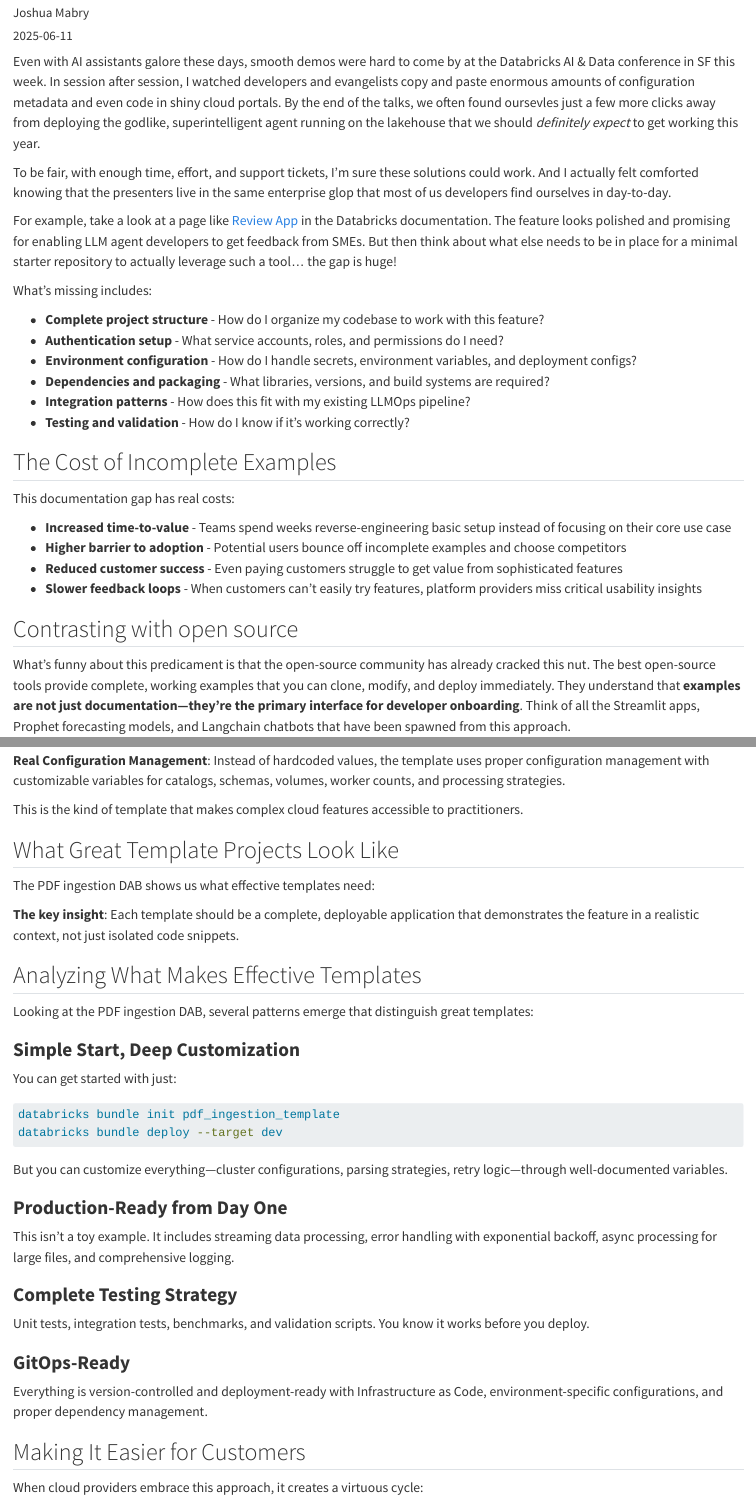
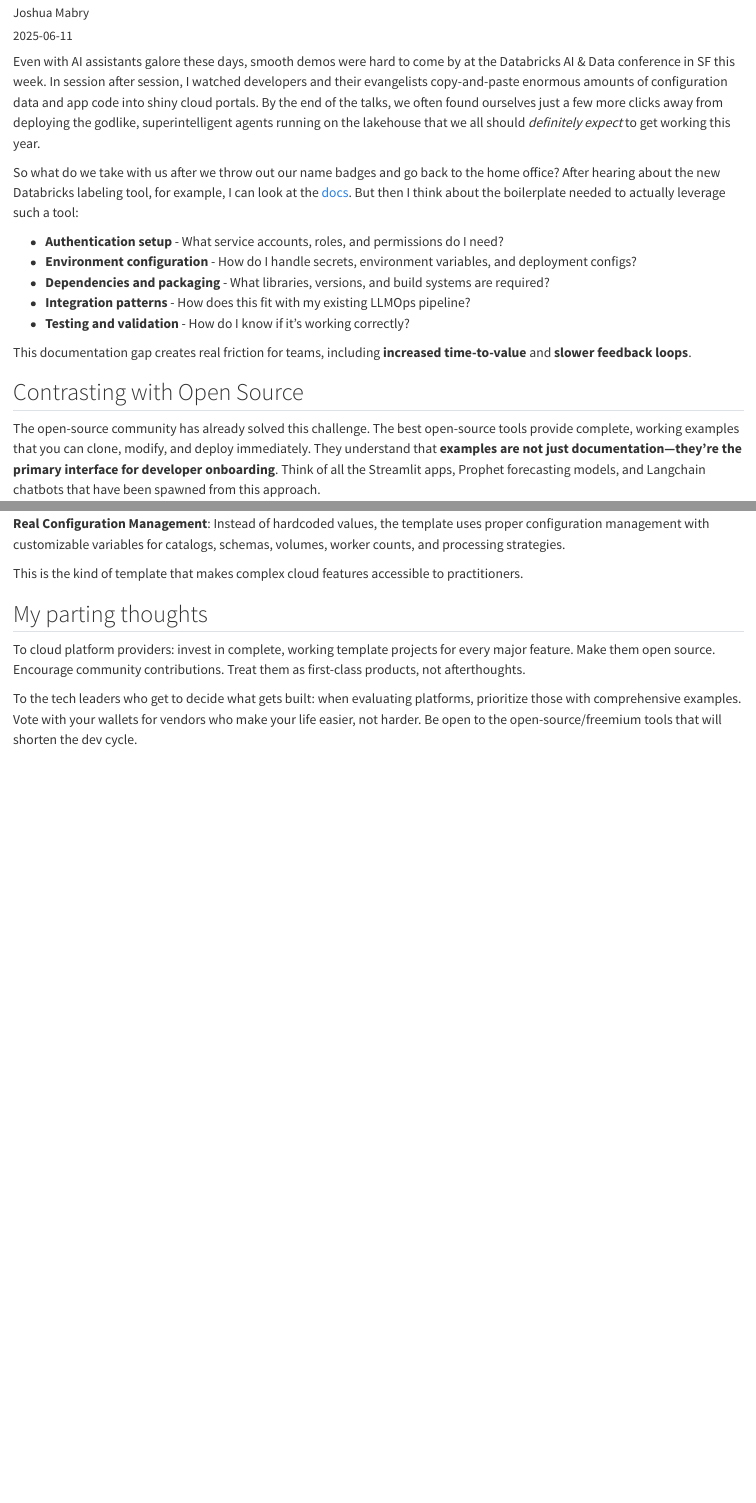
Before and after one commit to jmabry/jmabry.github.io, a Quarto document (posts/template-projects/index.qmd): the page in a window 1100 px wide, from 110 px down, and a second part further down, joined at a grey line. Rendered offline with R 4.5, knitr and Pandoc in place of Quarto, with nearby package versions.

Commit message:
post edits

````diff
--- a/posts/template-projects/index.qmd
+++ b/posts/template-projects/index.qmd
@@ -1,36 +1,24 @@
 ---
-title: "The Demo Gap: Why Cloud Frameworks Need Better Template Projects"
+title: "The Demo Gap: Why the Major Clouds Need Better Starter Projects"
 author: "Joshua Mabry"
 date: "2025-06-11"
-categories: [MLOps, Cloud, Open Source, LLM]
+categories: [LLMOps, Cloud, Open-Source]
 image: "dr-evil-ai-meme.jpg"
 ---
 
-Even with AI assistants galore these days, smooth demos were hard to come by at the Databricks AI & Data conference in SF this week. In session after session, I watched developers and evangelists copy and paste enormous amounts of configuration metadata and even code in shiny cloud portals. By the end of the talks, we often found oursevles just a few more clicks away from deploying the godlike, superintelligent agent running on the lakehouse that we should *definitely expect* to get working this year.
+Even with AI assistants galore these days, smooth demos were hard to come by at the Databricks AI & Data conference in SF this week. In session after session, I watched developers and their evangelists copy-and-paste enormous amounts of configuration data and app code into shiny cloud portals. By the end of the talks, we often found ourselves just a few more clicks away from deploying the godlike, superintelligent agents running on the lakehouse that we all should *definitely expect* to get working this year.
 
-To be fair, with enough time, effort, and support tickets, I'm sure these solutions could work. And I actually felt comforted knowing that the presenters live in the same enterprise glop that most of us developers find ourselves in day-to-day.
+So what do we take with us after we throw out our name badges and go back to the home office? After hearing about the new Databricks labeling tool, for example, I can look at the [docs](https://learn.microsoft.com/en-us/azure/databricks/mlflow3/genai/human-feedback/concepts/review-app). But then I think about the boilerplate needed to actually leverage such a tool:
 
-For example, take a look at a page like [Review App](https://learn.microsoft.com/en-us/azure/databricks/mlflow3/genai/human-feedback/concepts/review-app) in the Databricks documentation. The feature looks polished and promising for enabling LLM agent developers to get feedback from SMEs. But then think about what else needs to be in place for a minimal starter repository to actually leverage such a tool... the gap is huge!
-
-What's missing includes:
-
-- **Complete project structure** - How do I organize my codebase to work with this feature?
 - **Authentication setup** - What service accounts, roles, and permissions do I need?
 - **Environment configuration** - How do I handle secrets, environment variables, and deployment configs?
 - **Dependencies and packaging** - What libraries, versions, and build systems are required?
 - **Integration patterns** - How does this fit with my existing LLMOps pipeline?
 - **Testing and validation** - How do I know if it's working correctly?
 
-## The Cost of Incomplete Examples
+This documentation gap creates real friction for teams, including **increased time-to-value** and **slower feedback loops**.
 
-This documentation gap has real costs:
+## Contrasting with Open Source
 
-- **Increased time-to-value** - Teams spend weeks reverse-engineering basic setup instead of focusing on their core use case
-- **Higher barrier to adoption** - Potential users bounce off incomplete examples and choose competitors
-- **Reduced customer success** - Even paying customers struggle to get value from sophisticated features
-- **Slower feedback loops** - When customers can't easily try features, platform providers miss critical usability insights
+The open-source community has already solved this challenge. The best open-source tools provide complete, working examples that you can clone, modify, and deploy immediately. They understand that **examples are not just documentation—they're the primary interface for developer onboarding**. Think of all the Streamlit apps, Prophet forecasting models, and Langchain chatbots that have been spawned from this approach.
 
-
-## Contrasting with open source
-
-What's funny about this predicament is that the open-source community has already cracked this nut. The best open-source tools provide complete, working examples that you can clone, modify, and deploy immediately. They understand that **examples are not just documentation—they're the primary interface for developer onboarding**. Think of all the Streamlit apps, Prophet forecasting models, and Langchain chatbots that have been spawned from this approach.
@@ -53,34 +40,4 @@
 
 This is the kind of template that makes complex cloud features accessible to practitioners.
 
-## What Great Template Projects Look Like
-
-The PDF ingestion DAB shows us what effective templates need:
-
-**The key insight**: Each template should be a complete, deployable application that demonstrates the feature in a realistic context, not just isolated code snippets.
-
-## Analyzing What Makes Effective Templates
-
-Looking at the PDF ingestion DAB, several patterns emerge that distinguish great templates:
-
-### **Simple Start, Deep Customization**
-You can get started with just:
-```bash
-databricks bundle init pdf_ingestion_template
-databricks bundle deploy --target dev
-```
-
-But you can customize everything—cluster configurations, parsing strategies, retry logic—through well-documented variables.
-
-### **Production-Ready from Day One**
-This isn't a toy example. It includes streaming data processing, error handling with exponential backoff, async processing for large files, and comprehensive logging.
-
-### **Complete Testing Strategy**
-Unit tests, integration tests, benchmarks, and validation scripts. You know it works before you deploy.
-
-### **GitOps-Ready**
-Everything is version-controlled and deployment-ready with Infrastructure as Code, environment-specific configurations, and proper dependency management.
-
-## Making It Easier for Customers
-
-When cloud providers embrace this approach, it creates a virtuous cycle:
+## My parting thoughts
@@ -95,3 +44,4 @@
 
 To cloud platform providers: invest in complete, working template projects for every major feature. Make them open source. Encourage community contributions. Treat them as first-class products, not afterthoughts.
 
+To the tech leaders who get to decide what gets built: when evaluating platforms, prioritize those with comprehensive examples. Vote with your wallets for vendors who make your life easier, not harder. Be open to the open-source/freemium tools that will shorten the dev cycle.
````
Also changed, not shown: posts/template-projects/index.qmd (31 more changed lines).
